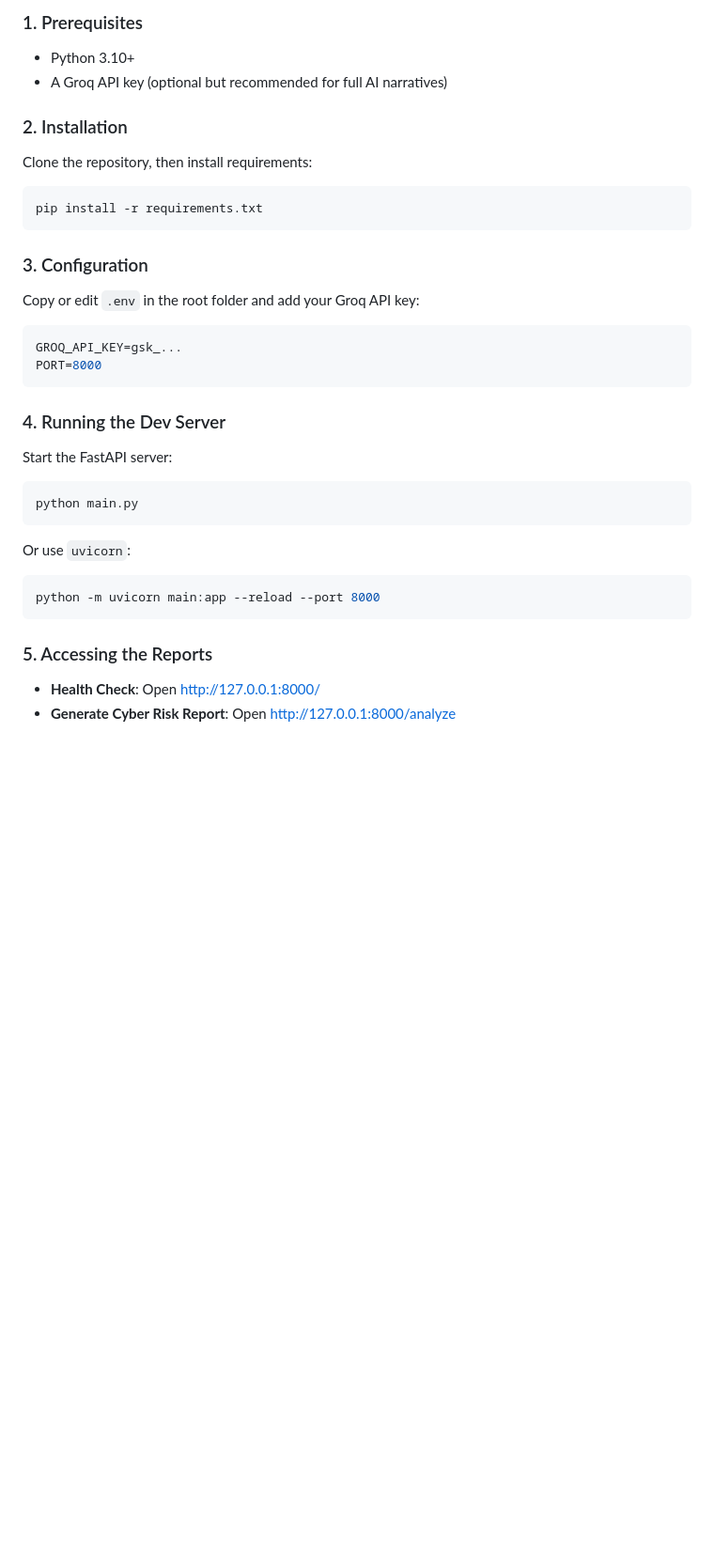
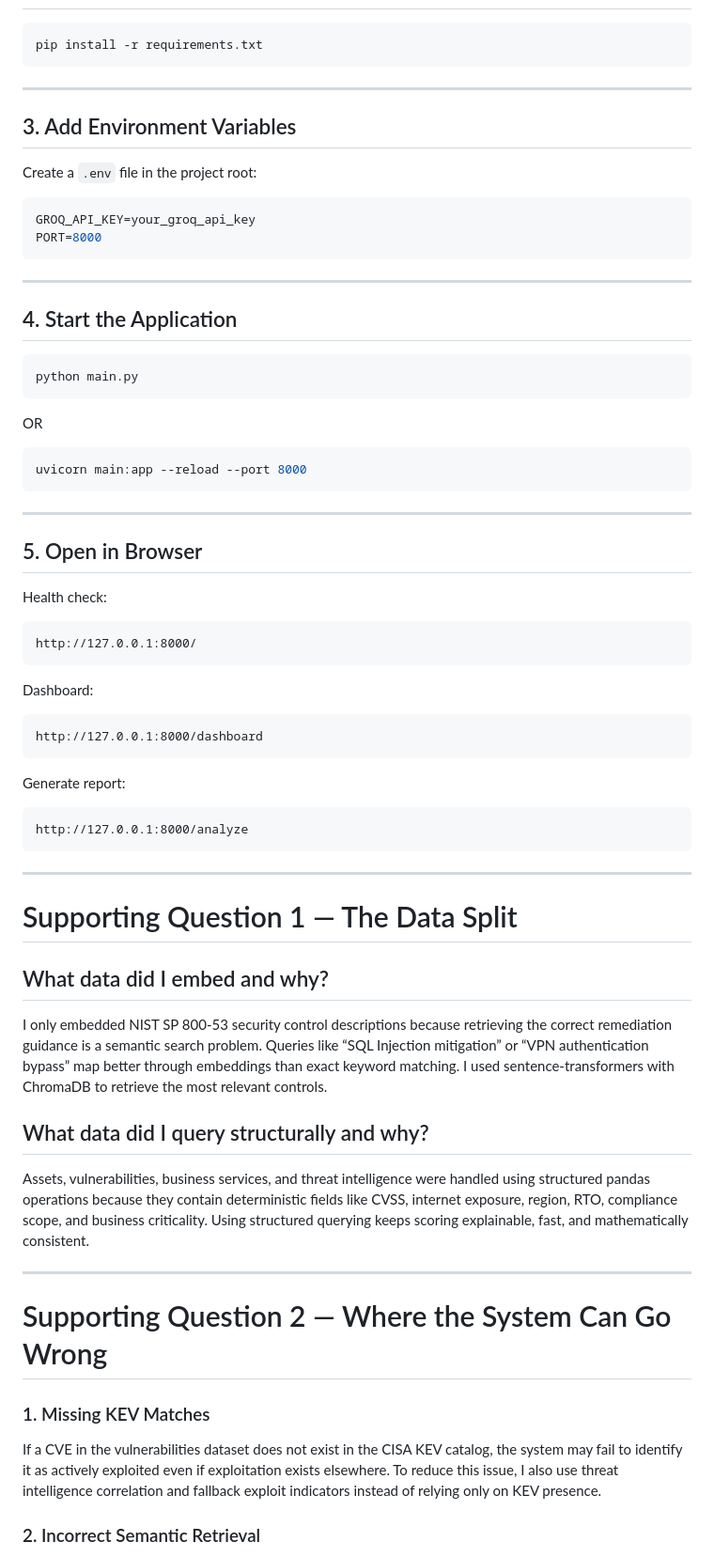
Before and after one commit to Sujal-py3/RiskLens-AI, a Markdown page: README.md, the part around one of its changes. Shown at 94% size. Rendered like a GitHub page; blank space fills up the shorter version.

````diff
--- a/README.md
+++ b/README.md
@@ -39,31 +77,74 @@ NIST SP 800-53 Revision 5 contains hundreds of security controls. Finding the ex
 
-### 1. Prerequisites
-- Python 3.10+
-- A Groq API key (optional but recommended for full AI narratives)
-
-### 2. Installation
-Clone the repository, then install requirements:
 ```bash
 pip install -r requirements.txt
 ```
 
-### 3. Configuration
-Copy or edit `.env` in the root folder and add your Groq API key:
+---
+
+## 3. Add Environment Variables
+
+Create a `.env` file in the project root:
+
 ```env
-GROQ_API_KEY=gsk_...
+GROQ_API_KEY=your_groq_api_key
 PORT=8000
 ```
 
-### 4. Running the Dev Server
-Start the FastAPI server:
+---
+
+## 4. Start the Application
+
 ```bash
 python main.py
 ```
-Or use `uvicorn`:
+
+OR
+
 ```bash
-python -m uvicorn main:app --reload --port 8000
+uvicorn main:app --reload --port 8000
 ```
 
-### 5. Accessing the Reports
-- **Health Check**: Open [http://127.0.0.1:8000/](http://127.0.0.1:8000/)
-- **Generate Cyber Risk Report**: Open [http://127.0.0.1:8000/analyze](http://127.0.0.1:8000/analyze)
+---
+
+## 5. Open in Browser
+
+Health check:
+
+```text
+http://127.0.0.1:8000/
+```
+
+Dashboard:
+
+```text
+http://127.0.0.1:8000/dashboard
+```
+
+Generate report:
+
+```text
+http://127.0.0.1:8000/analyze
+```
+
+---
+
+# Supporting Question 1 — The Data Split
+
+## What data did I embed and why?
+
+I only embedded NIST SP 800-53 security control descriptions because retrieving the correct remediation guidance is a semantic search problem. Queries like “SQL Injection mitigation” or “VPN authentication bypass” map better through embeddings than exact keyword matching. I used sentence-transformers with ChromaDB to retrieve the most relevant controls.
+
+## What data did I query structurally and why?
+
+Assets, vulnerabilities, business services, and threat intelligence were handled using structured pandas operations because they contain deterministic fields like CVSS, internet exposure, region, RTO, compliance scope, and business criticality. Using structured querying keeps scoring explainable, fast, and mathematically consistent.
+
+---
+
+# Supporting Question 2 — Where the System Can Go Wrong
+
+### 1. Missing KEV Matches
+
+If a CVE in the vulnerabilities dataset does not exist in the CISA KEV catalog, the system may fail to identify it as actively exploited even if exploitation exists elsewhere. To reduce this issue, I also use threat intelligence correlation and fallback exploit indicators instead of relying only on KEV presence.
+
+### 2. Incorrect Semantic Retrieval
+
````
Also changed, not shown: other parts of README.md (+101 -17 lines).
